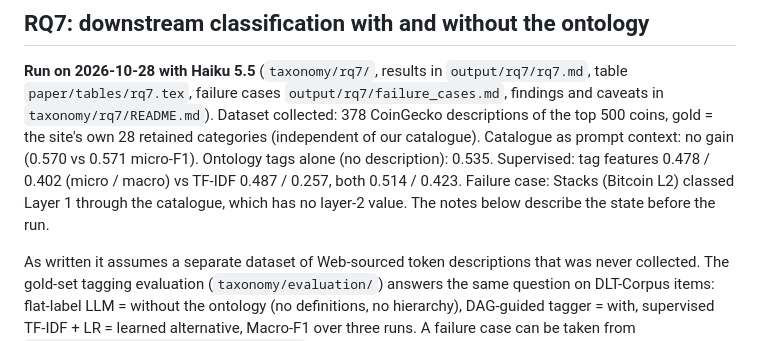
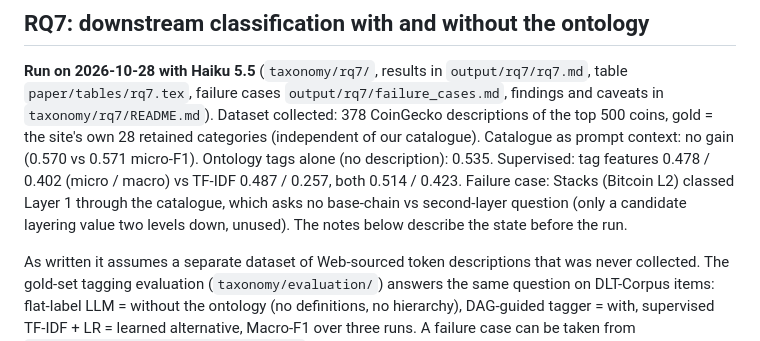
Before and after one commit to honglinfu98/Taxonomy, a Markdown page: paper/notes/parked_rq5_rq7.md, the part around the change. Rendered like a GitHub page.

```diff
--- a/paper/notes/parked_rq5_rq7.md
+++ b/paper/notes/parked_rq5_rq7.md
@@ -78,7 +78,7 @@ describe the state before the run.
 gold = the site's own 28 retained categories (independent of our catalogue). Catalogue as prompt
 context: no gain (0.570 vs 0.571 micro-F1). Ontology tags alone (no description): 0.535. Supervised:
 tag features 0.478 / 0.402 (micro / macro) vs TF-IDF 0.487 / 0.257, both 0.514 / 0.423. Failure
-case: Stacks (Bitcoin L2) classed Layer 1 through the catalogue, which has no layer-2 value.
+case: Stacks (Bitcoin L2) classed Layer 1 through the catalogue, which asks no base-chain vs second-layer question (only a candidate layering value two levels down, unused).
 The notes below describe the state before the run.
 
 As written it assumes a separate dataset of Web-sourced token descriptions that was never
```
Also changed, not shown: taxonomy/rq7/README.md (+5 -3 lines).
